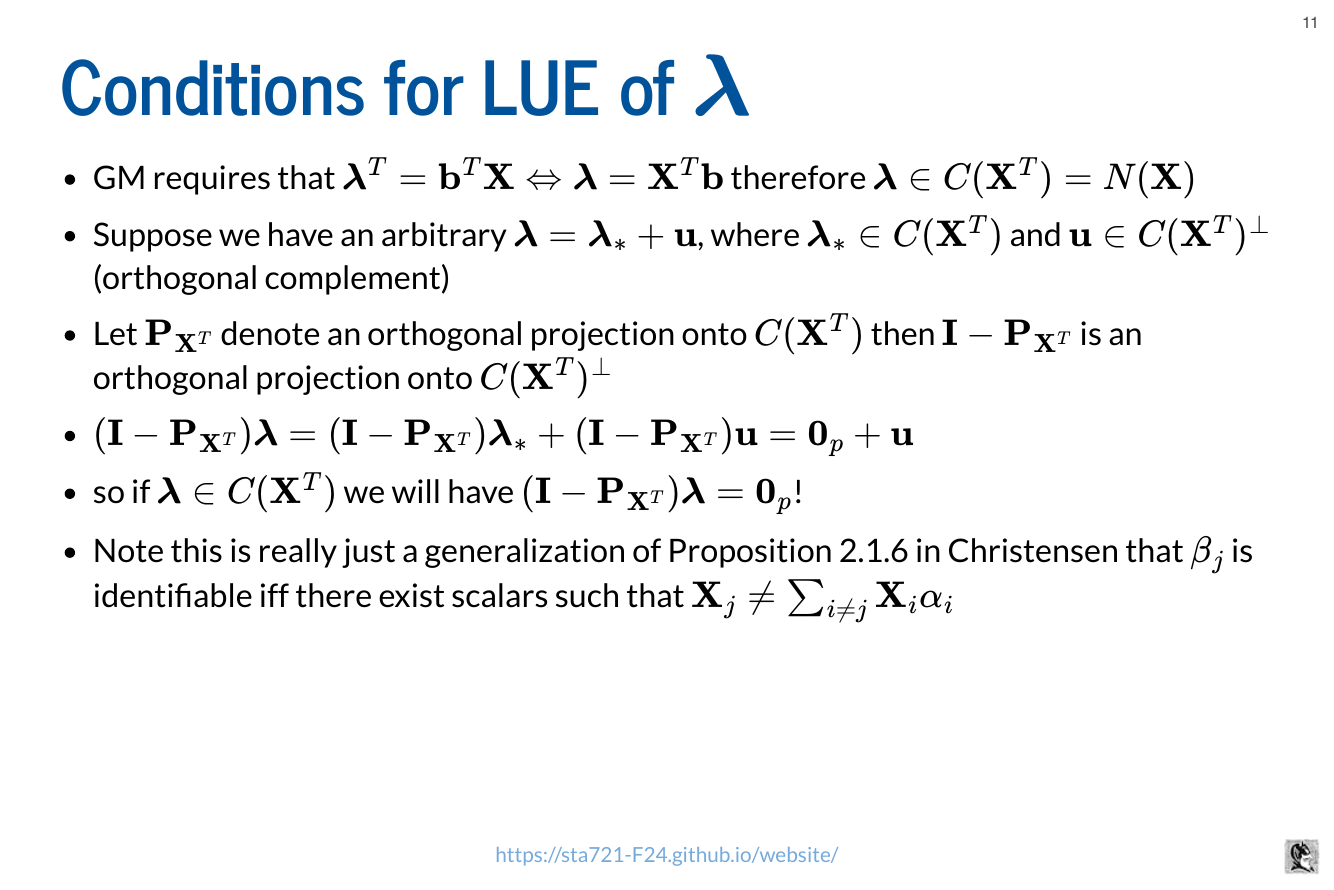
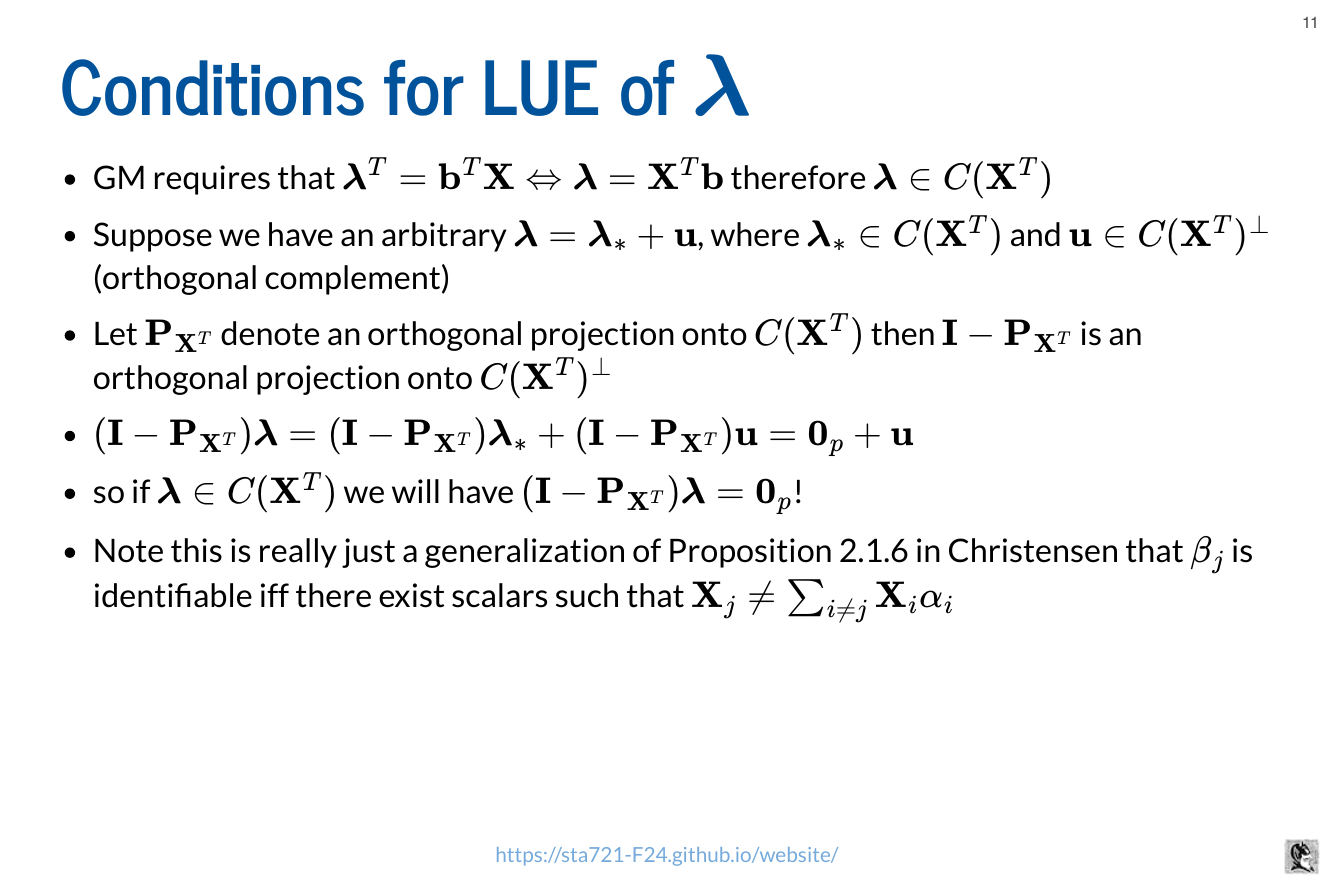
Before and after one commit to STA721-F24/website, a Quarto document (resources/slides/05-BLUE-MVUE.qmd): page 11 of 16. The pictures show the output file resources/slides/05-BLUE-MVUE.pdf that the author committed with the source.

Commit message:
fix Lecture 5

```diff
--- a/resources/slides/05-BLUE-MVUE.qmd
+++ b/resources/slides/05-BLUE-MVUE.qmd
@@ -265,7 +265,7 @@ out
 
 ## Conditions for LUE of $\lambdab$
 
-- GM requires that $\lambdab^T = \bv^T\X \Leftrightarrow \lambdab = \X^T \bv$   therefore $\lambdab \in C(\X^T) = N(\X)$
+- GM requires that $\lambdab^T = \bv^T\X \Leftrightarrow \lambdab = \X^T \bv$   therefore $\lambdab \in C(\X^T)$
 - Suppose we have an arbitrary $\lambdab = \lambdab_* + \u$, where $\lambdab_*  \in C(\X^T)$ and $\u \in C(\X^T)^\perp$ (orthogonal complement)
 - Let  $\P_{\X^T}$ denote an orthogonal projection onto $C(\X^T)$ then $\I - \P_{\X^T}$ is an orthogonal  projection  onto $C(\X^T)^\perp$
 
```
Also changed, not shown: resources/slides/._05-BLUE-MVUE_xref.json, resources/slides/05-BLUE-MVUE.pdf, schedule.xlsx, 1 other file.
